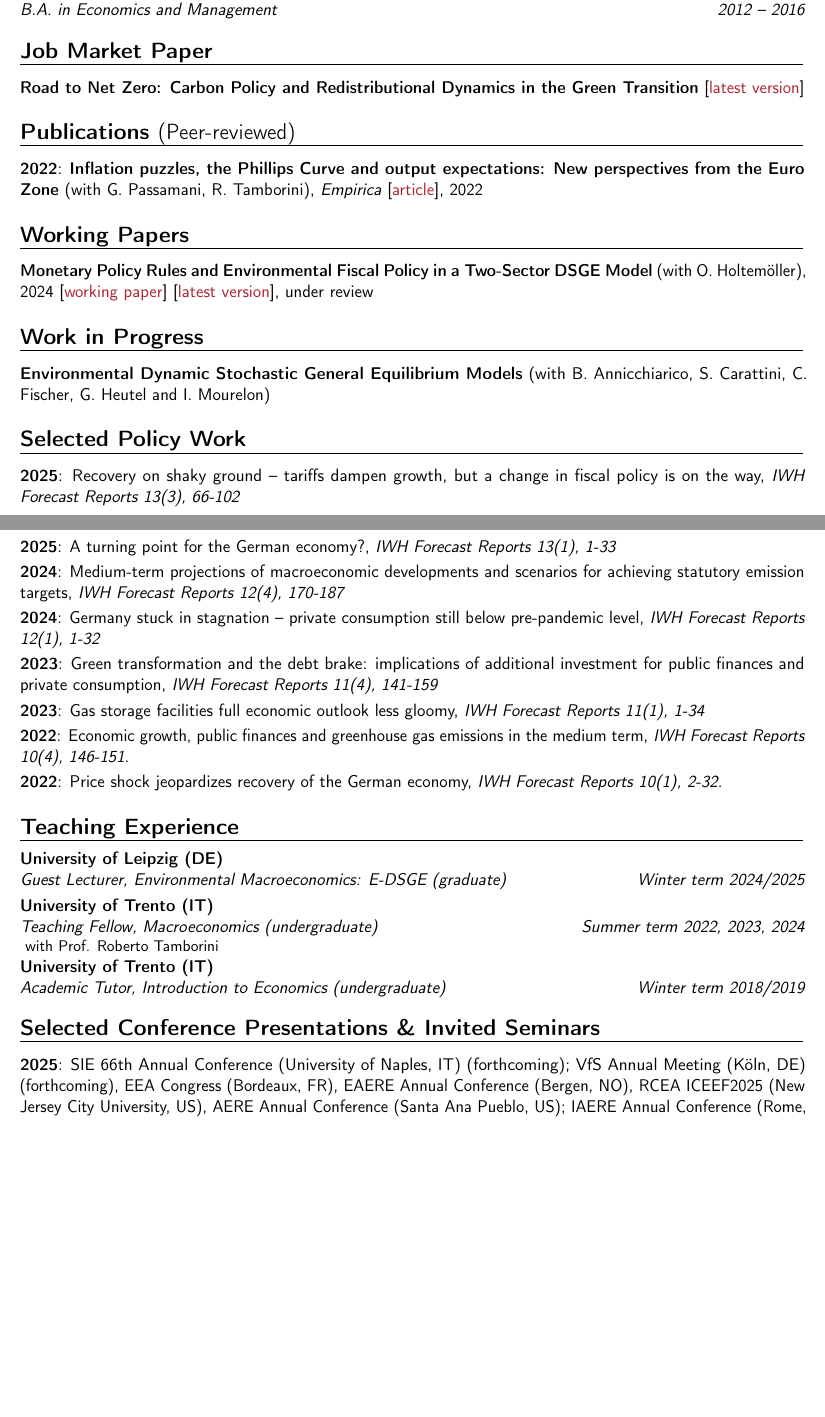
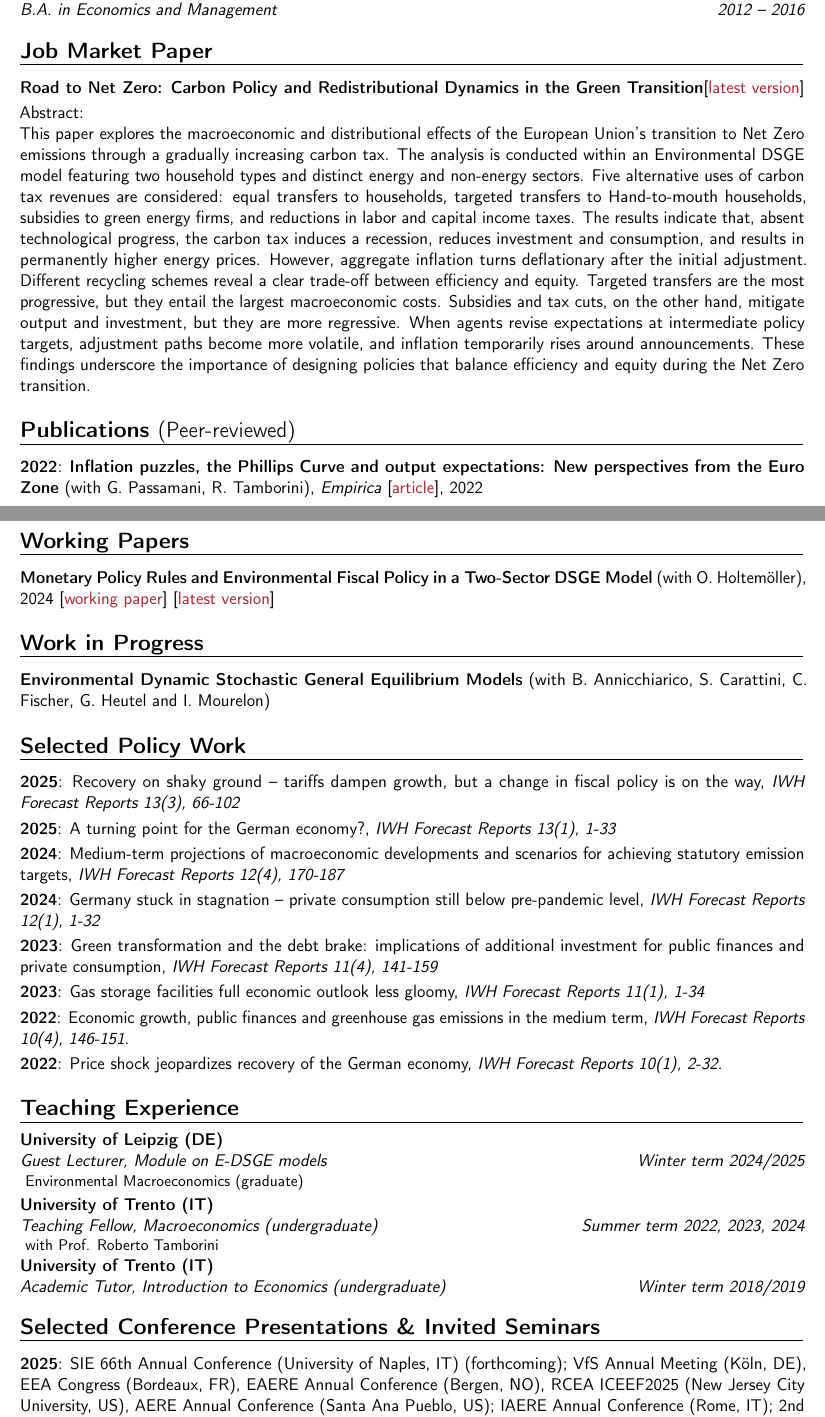
Before and after one commit to asardone1793/CV, a LaTeX CV (main.tex): two parts of pages 1 and 2 of 3, joined at a grey line, cut so that both start at the same text, the shorter picture padded with empty space. Compiled offline with pdfLaTeX.

Commit message:
Updates from Overleaf

```diff
--- a/main.tex
+++ b/main.tex
@@ -39,14 +39,16 @@ Dissertation: ``Environmental macroeconomics: distributional effects, fiscal pol
 
 % ---- Publications ---- %
 \section{Job Market Paper}
-\cvitem{}{\textbf{Road to Net Zero: Carbon Policy and Redistributional Dynamics in the Green Transition} [\href{https://drive.google.com/file/d/1hKzybkZe7f7aWS2zyRy5PPupZMZY-1M5/view?usp=share_link}{\textcolor{Maroon}{latest version}}]}
+\cvitem{}{\textbf{Road to Net Zero: Carbon Policy and Redistributional Dynamics in the Green Transition}[\href{https://drive.google.com/file/d/1hKzybkZe7f7aWS2zyRy5PPupZMZY-1M5/view?usp=share_link}{\textcolor{Maroon}{latest version}}]}
+Abstract:\\
+This paper explores the macroeconomic and distributional effects of the European Union's transition to Net Zero emissions through a gradually increasing carbon tax. The analysis is conducted within an Environmental DSGE model featuring two household types and distinct energy and non-energy sectors. Five alternative uses of carbon tax revenues are considered: equal transfers to households, targeted transfers to Hand-to-mouth households, subsidies to green energy firms, and reductions in labor and capital income taxes. The results indicate that, absent technological progress, the carbon tax induces a recession, reduces investment and consumption, and results in permanently higher energy prices. However, aggregate inflation turns deflationary after the initial adjustment. Different recycling schemes reveal a clear trade-off between efficiency and equity. Targeted transfers are the most progressive, but they entail the largest macroeconomic costs. Subsidies and tax cuts, on the other hand, mitigate output and investment, but they are more regressive. When agents revise expectations at intermediate policy targets, adjustment paths become more volatile, and inflation temporarily rises around announcements. These findings underscore the importance of designing policies that balance efficiency and equity during the Net Zero transition.
 
 \section{Publications \Large{\normalfont{(Peer-reviewed)}}}
 \cvitem{2022}{\textbf{Inflation puzzles, the Phillips Curve and output expectations: New perspectives from the Euro Zone} (with G. Passamani, R. Tamborini), \textit{Empirica} [\href{https://doi.org/10.1007/s10663-021-09515-8}{\textcolor{Maroon}{article}}], 2022}
 
 % ---- Working Papers ---- %
 \section{Working Papers}
-\cvitem{}{\textbf{Monetary Policy Rules and Environmental Fiscal Policy in a Two-Sector DSGE Model} (with O. Holtemöller), 2024 [\href{https://www.econstor.eu/bitstream/10419/301153/1/1897940394.pdf}{\textcolor{Maroon}{working paper}}] [\href{https://drive.google.com/file/d/1b8wpT3_NofSwkxtJ3hm8I0AkgkUq9pNq/view}{\textcolor{Maroon}{latest version}}], under review}
+\cvitem{}{\textbf{Monetary Policy Rules and Environmental Fiscal Policy in a Two-Sector DSGE Model} (with O. Holtemöller), 2024 [\href{https://www.econstor.eu/bitstream/10419/301153/1/1897940394.pdf}{\textcolor{Maroon}{working paper}}] [\href{https://drive.google.com/file/d/1b8wpT3_NofSwkxtJ3hm8I0AkgkUq9pNq/view}{\textcolor{Maroon}{latest version}}]}
 
 % ---- Work in Progress ---- %
 \section{Work in Progress}
@@ -75,13 +77,13 @@ Dissertation: ``Environmental macroeconomics: distributional effects, fiscal pol
 
 % ---- Teaching ---- %
 \section{Teaching Experience}
-\cventry{Winter term 2024/2025}{Guest Lecturer}{University of Leipzig (DE)}{}{Environmental Macroeconomics: E-DSGE (graduate)}{}
+\cventry{Winter term 2024/2025}{Guest Lecturer}{University of Leipzig (DE)}{}{Module on E-DSGE models} {\ Environmental Macroeconomics (graduate)}
 \cventry{Summer term 2022, 2023, 2024}{Teaching Fellow}{University of Trento (IT)}{}{Macroeconomics (undergraduate)}{\ with Prof. Roberto Tamborini}
 \cventry{Winter term 2018/2019}{Academic Tutor}{University of Trento (IT)}{}{Introduction to Economics (undergraduate)}{}
 
 % ---- Conferences & Seminars ---- %
 \section{Selected Conference Presentations \& Invited Seminars}
-\cvitem{2025}{SIE 66th Annual Conference (University of Naples, IT) (forthcoming); VfS Annual Meeting (Köln, DE) (forthcoming), EEA Congress (Bordeaux, FR), EAERE Annual Conference (Bergen, NO), RCEA ICEEF2025 (New Jersey City University, US), AERE Annual Conference (Santa Ana Pueblo, US); IAERE Annual Conference (Rome, IT); 2nd International Conference on Climate-Macro-Finance (Bayes Business School, UK)}
+\cvitem{2025}{SIE 66th Annual Conference (University of Naples, IT) (forthcoming); VfS Annual Meeting (Köln, DE), EEA Congress (Bordeaux, FR), EAERE Annual Conference (Bergen, NO), RCEA ICEEF2025 (New Jersey City University, US), AERE Annual Conference (Santa Ana Pueblo, US); IAERE Annual Conference (Rome, IT); 2nd International Conference on Climate-Macro-Finance (Bayes Business School, UK)}
 \cvitem{2024}{10th Climate Annual Conference (European University Institute, IT); EAERE Annual Conference (Leuven, BE); AERE Annual Conference (Washington DC, US); PhD Seminar (Georgia State University, US); Brown Bag Seminar (Leipzig University, DE)}
 \cvitem{2023}{17th International Conference on Computational and Financial Econometrics (HTW Berlin, DE); 24th IWH-CIREQ-GW-BOKERI Macroeconometric Workshop (IWH, DE); SIE 64th Annual Conference (Gran Sasso Science Institute, IT); Conference on Economics of Climate Change and Environmental Policy (University of Orléans, FR); Workshop in Empirical and Theoretical Macroeconomics (King's College London, UK); Doctoral CGDE Workshop (Friedrich Schiller University Jena, DE)}
 \cvitem{2022}{AERE Annual Conference (Miami, US); 23rd IWH-CIREQ-GW Macroeconometric Workshop (IWH, DE)}
```
Also changed, not shown: main.tex (3 more changed lines).
